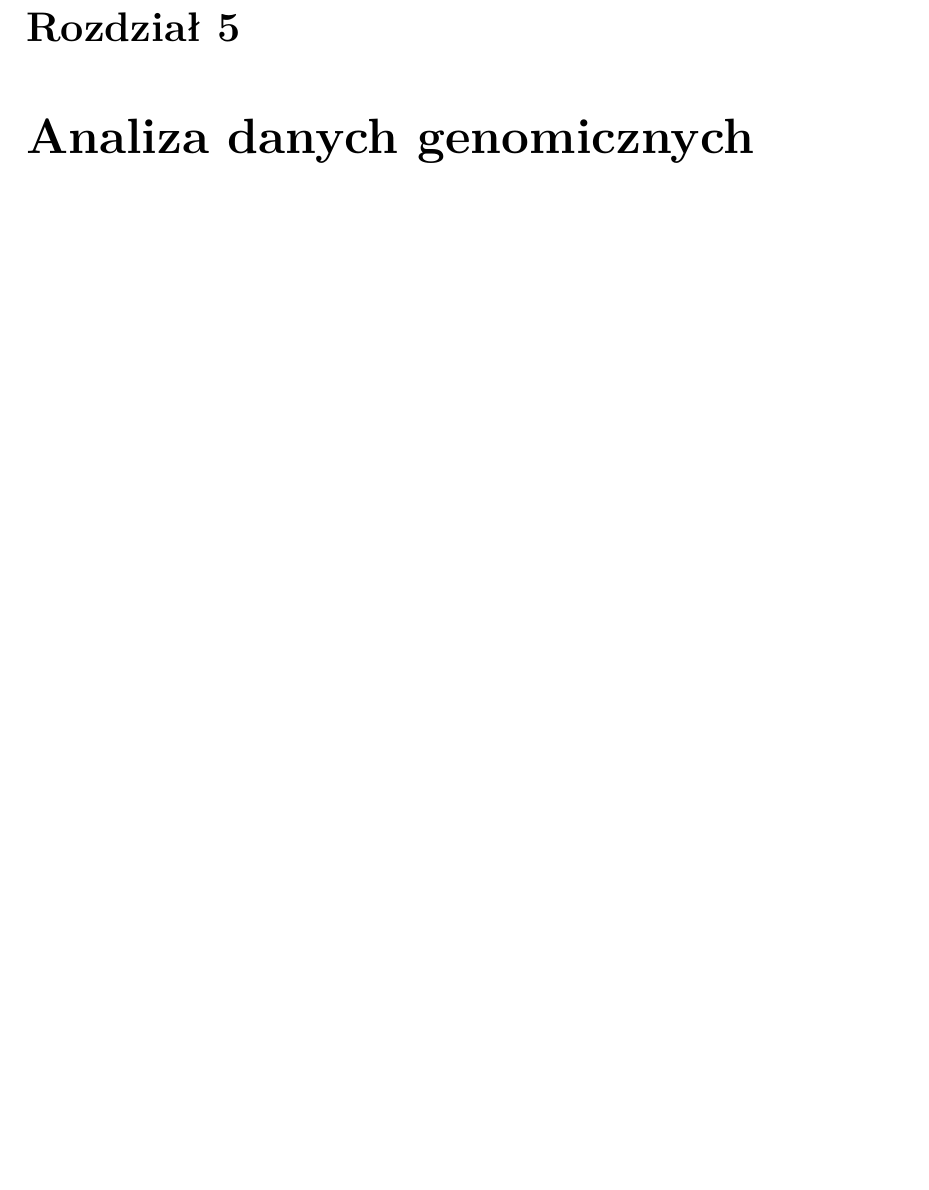
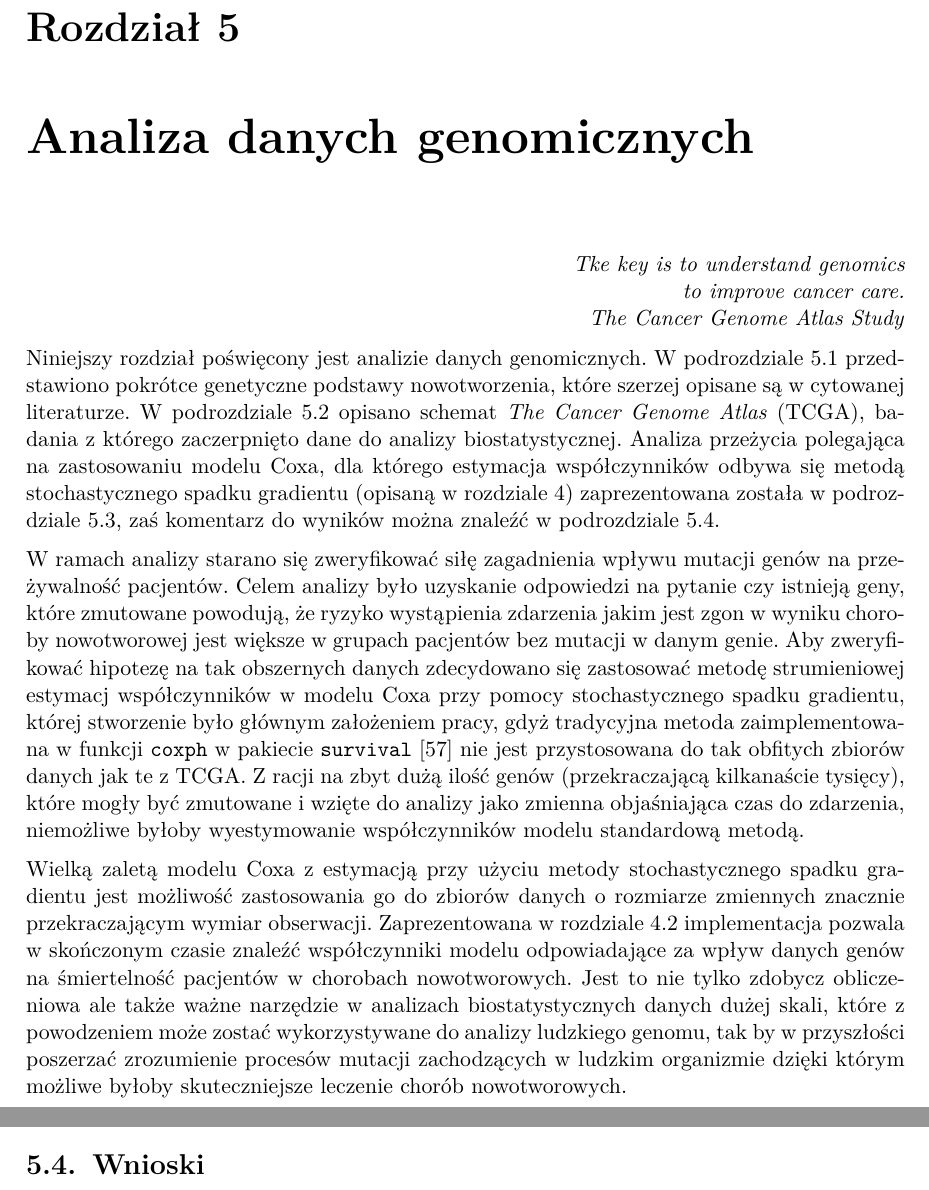
Before and after one commit to MarcinKosinski/coxphSGD, a LaTeX thesis (Master_Thesis/Magisterka.tex, which reads Master_Thesis/Rozdzialy/Analiza.tex): part of page 47 of 73 before the commit and two parts of pages 47 and 49 of 73 after it, the two joined at a grey line, cut so that both start at the same text, the shorter picture padded with empty space. Compiled offline with pdfLaTeX.

Commit message:
wstep do rozdzialu 5

```diff
--- a/Master_Thesis/Rozdzialy/Analiza.tex
+++ b/Master_Thesis/Rozdzialy/Analiza.tex
@@ -1,3 +1,14 @@
 \chapter{Analiza danych genomicznych}
+\begin{flushright}
+\textit{Tke key is to understand genomics \\
+to improve cancer care. \\
+The Cancer Genome Atlas Study
+}
+\end{flushright}
 
+Niniejszy rozdział poświęcony jest analizie danych genomicznych. W podrozdziale \ref{cha:gen} przedstawiono pokrótce genetyczne podstawy nowotworzenia, które szerzej opisane są w cytowanej literaturze. W podrozdziale \ref{chan:TCGA} opisano schemat \textit{The Cancer Genome Atlas} (TCGA), badania z którego zaczerpnięto dane do analizy biostatystycznej. Analiza przeżycia polegająca na zastosowaniu modelu Coxa, dla którego estymacja współczynników odbywa się metodą stochastycznego spadku gradientu (opisaną w rozdziale \ref{rozdz4}) zaprezentowana została w podrozdziale \ref{chap:analiza}, zaś komentarz do wyników można znaleźć w podrozdziale \ref{chap:wnioski}.
+
+W ramach analizy starano się zweryfikować siłę zagadnienia wpływu mutacji genów na przeżywalność pacjentów. Celem analizy było uzyskanie odpowiedzi na pytanie czy istnieją geny, które zmutowane powodują, że ryzyko wystąpienia zdarzenia jakim jest zgon w wyniku choroby nowotworowej jest większe w grupach pacjentów bez mutacji w danym genie. Aby zweryfikować hipotezę na tak obszernych danych zdecydowano się zastosować metodę strumieniowej estymacj współczynników w modelu Coxa przy pomocy stochastycznego spadku gradientu, której stworzenie było głównym założeniem pracy, gdyż tradycyjna metoda zaimplementowana w funkcji \texttt{coxph} w pakiecie \texttt{survival} \cite{survival} nie jest przystosowana do tak obfitych zbiorów danych jak te z TCGA. Z racji na zbyt dużą ilość genów (przekraczającą kilkanaście tysięcy), które mogły być zmutowane i wzięte do analizy jako zmienna objaśniająca czas do zdarzenia, niemożliwe byłoby wyestymowanie współczynników modelu standardową metodą.
+
+Wielką zaletą modelu Coxa z estymacją przy użyciu metody stochastycznego spadku gradientu jest możliwość zastosowania go do zbiorów danych o rozmiarze zmiennych znacznie przekraczającym wymiar obserwacji. Zaprezentowana w rozdziale \ref{implemento} implementacja pozwala w skończonym czasie znaleźć współczynniki modelu odpowiadające za wpływ danych genów na śmiertelność pacjentów w chorobach nowotworowych. Jest to nie tylko zdobycz obliczeniowa ale także ważne narzędzie w analizach biostatystycznych danych dużej skali, które z powodzeniem może zostać wykorzystywane do analizy ludzkiego genomu, tak by w przyszłości poszerzać zrozumienie procesów mutacji zachodzących w ludzkim organizmie dzięki którym możliwe byłoby skuteczniejsze leczenie chorób nowotworowych.
 \newpage
@@ -37,4 +48,5 @@ oraz zostały one wykorzystane w następnym rozdziale do sprawdzenia czy występ
 
 
 
-\section{Analiza}
+\section{Analiza}\label{chap:analiza}
+\section{Wnioski}\label{chap:wnioski}
```
Also changed, not shown: Master_Thesis/Magisterka.pdf, Master_Thesis/Rozdzialy/Analiza.tex (4 more changed lines).
